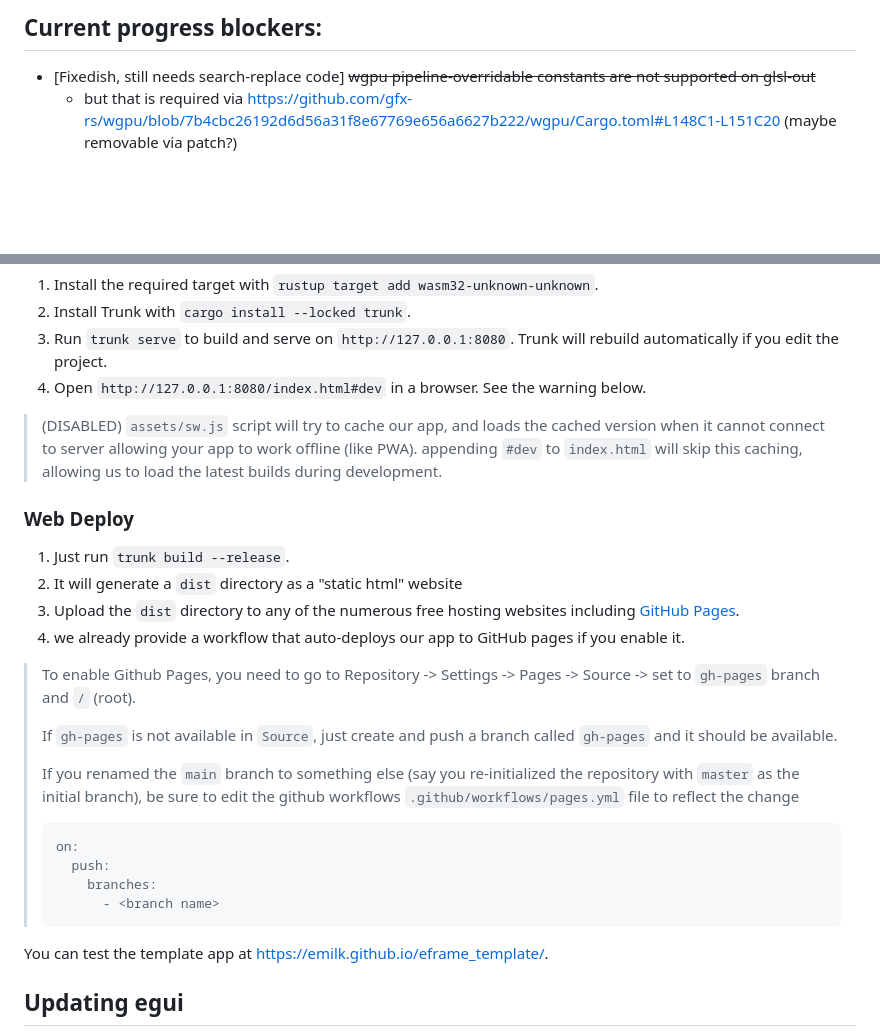
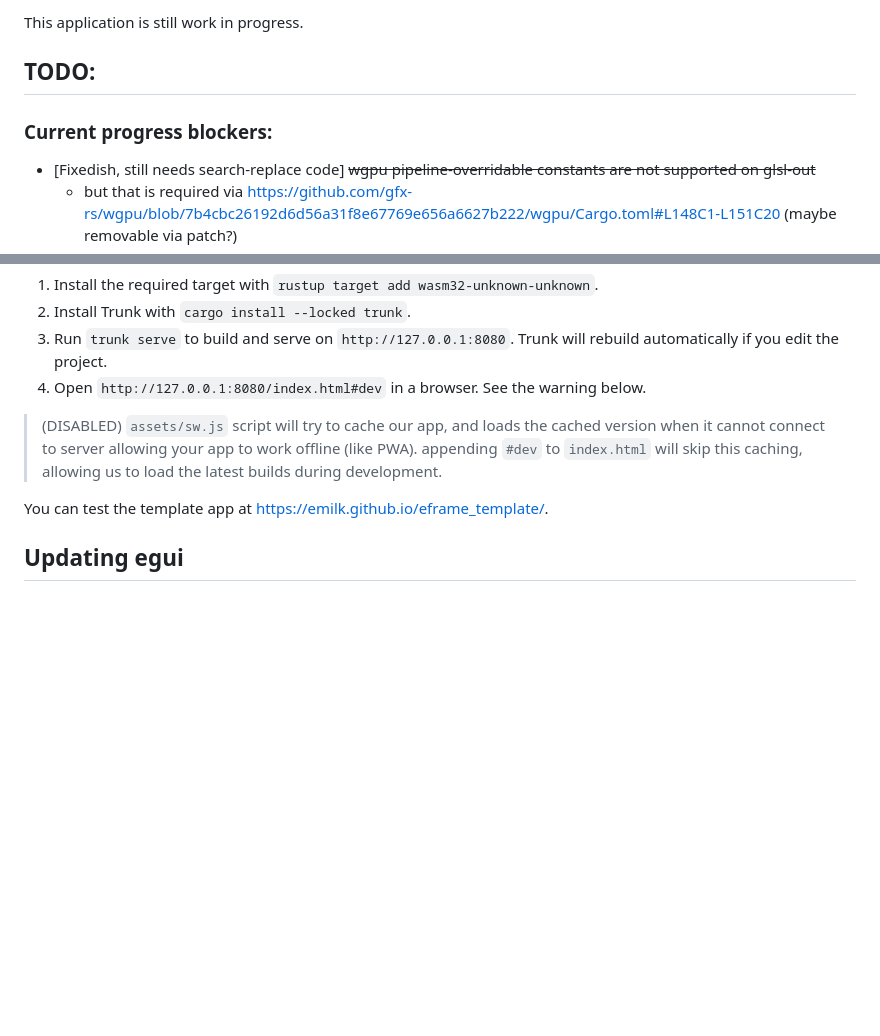
Before and after one commit to 9SMTM6/mcmc-demo, a Markdown page: README.md, 2 parts joined by grey strips. GitHub-like rendering; blank space fills up the shorter version.

````diff
--- a/README.md
+++ b/README.md
@@ -2,5 +2,9 @@
 
-## Current progress blockers:
+This application is still work in progress.
+
+## TODO:
+
+### Current progress blockers:
 
 * [Fixedish, still needs search-replace code] ~~wgpu pipeline-overridable constants are not supported on glsl-out~~
   * but that is required via https://github.com/gfx-rs/wgpu/blob/7b4cbc26192d6d56a31f8e67769e656a6627b222/wgpu/Cargo.toml#L148C1-L151C20 (maybe removable via patch?)
@@ -215,23 +219,6 @@ We use [Trunk](https://trunkrs.dev/) to build for web target.
 > (DISABLED) `assets/sw.js` script will try to cache our app, and loads the cached version when it cannot connect to server allowing your app to work offline (like PWA).
 > appending `#dev` to `index.html` will skip this caching, allowing us to load the latest builds during development.
 
-### Web Deploy
-1. Just run `trunk build --release`.
-2. It will generate a `dist` directory as a "static html" website
-3. Upload the `dist` directory to any of the numerous free hosting websites including [GitHub Pages](https://docs.github.com/en/free-pro-team@latest/github/working-with-github-pages/configuring-a-publishing-source-for-your-github-pages-site).
-4. we already provide a workflow that auto-deploys our app to GitHub pages if you enable it.
-> To enable Github Pages, you need to go to Repository -> Settings -> Pages -> Source -> set to `gh-pages` branch and `/` (root).
->
-> If `gh-pages` is not available in `Source`, just create and push a branch called `gh-pages` and it should be available.
->
-> If you renamed the `main` branch to something else (say you re-initialized the repository with `master` as the initial branch), be sure to edit the github workflows `.github/workflows/pages.yml` file to reflect the change
-> ```yml
-> on:
->   push:
->     branches:
->       - <branch name>
-> ```
-
 You can test the template app at <https://emilk.github.io/eframe_template/>.
 
 ## Updating egui
````
Also changed, not shown: other parts of README.md (+10 -10 lines).
